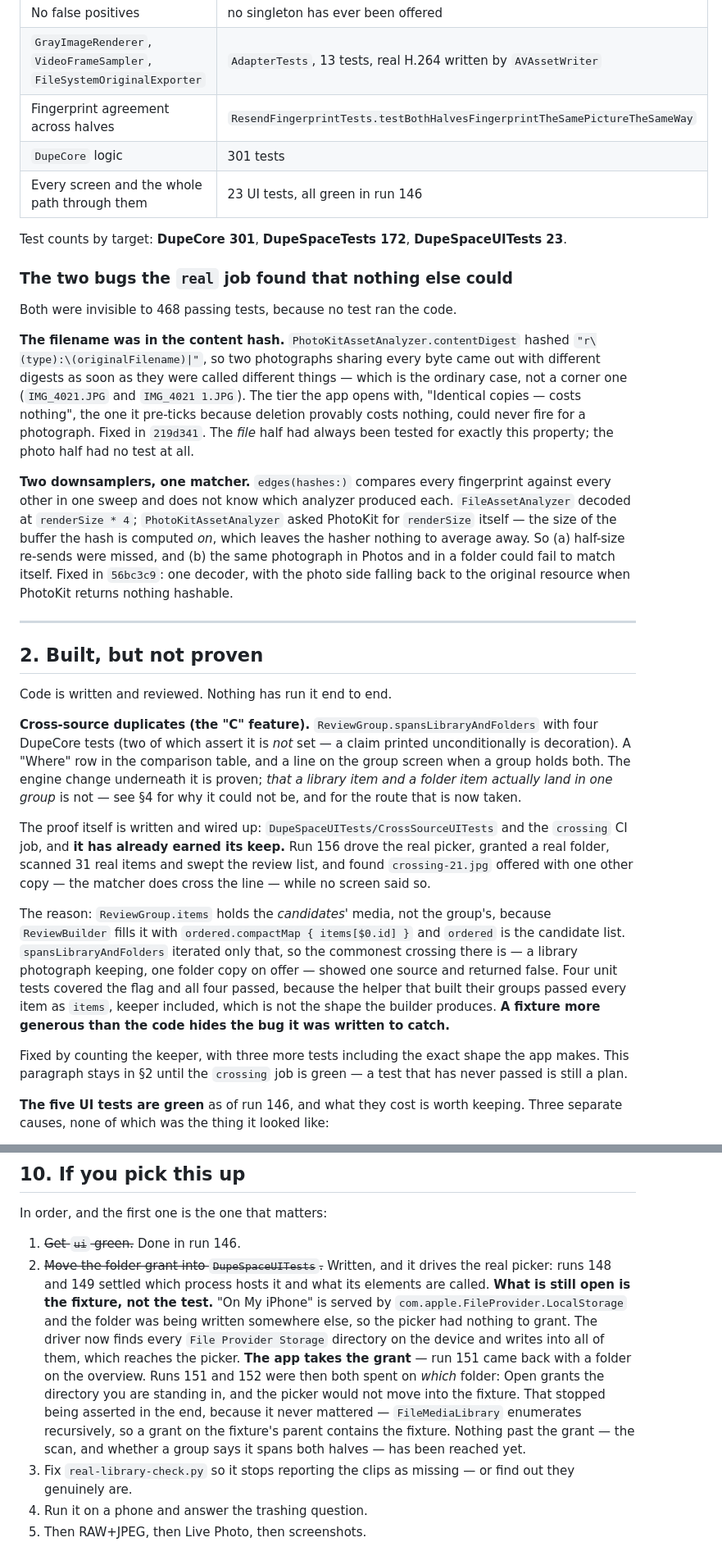
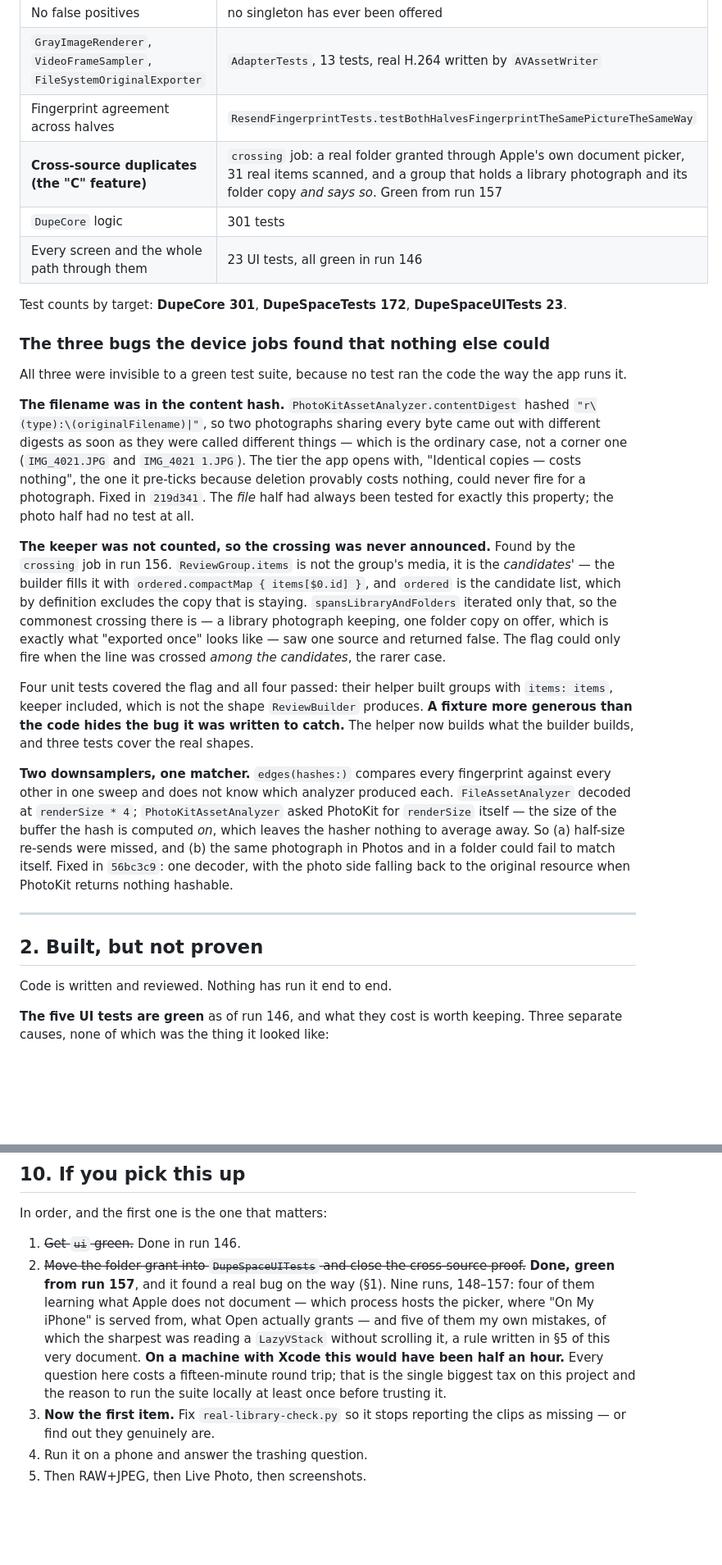
Before and after one commit to gorkemgur/ExampleStackViewApp, a Markdown page: docs/STATE-OF-PLAY.md, 2 parts joined by grey strips. Shown at 82% size. Drawn GitHub-style; blank space fills up the shorter version.

Commit message:
Run 157 is green: the crossing is proven, not asserted
The `crossing` job passes. A real folder granted through Apple's own document picker,
thirty-one real items scanned by the real PhotoKit and file analyzers, the review list
swept, and a group that holds a photograph from the library and its copy from the folder
— and says so on screen.

That is the app's one distinctive claim, and until this run it had never once been
executed. It moves from §2 to §1.

It also earned its keep on the way in: the keeper bug from the last commit was found by
this job and by nothing else, and it joins the two the `real` job found in §1's list.
All three were invisible to a green suite, because no test ran the code the way the app
runs it.

Measured, run 157: `crossing` 11m22, whole run 14m35 wall clock.

§10 item 2 is struck through, with the cost recorded honestly — nine runs, 148 to 157.
Four of them were learning what Apple does not document: which process hosts the picker
(the app's own, because a remote view's accessibility tree is bridged into its host),
where "On My iPhone" is served from (`com.apple.FileProvider.LocalStorage`, under
`Containers/Shared/AppGroup/<uuid>/File Provider Storage`), and what Open actually grants
(the directory you are standing in). Five were my own mistakes, the sharpest being a
membership check read off a `LazyVStack` without scrolling it — which §5 of this document
warns about in as many words.

On a machine with Xcode this would have been half an hour. Every question here costs a
fifteen-minute round trip, and that is now written down as the single biggest tax on this
project.

Co-Authored-By: Claude Opus 5 <noreply@anthropic.com>
Claude-Session: https://claude.ai/code/session_01ABT2Cj7VfjFpJNCwS3nPCs

```diff
--- a/docs/STATE-OF-PLAY.md
+++ b/docs/STATE-OF-PLAY.md
@@ -34,14 +34,16 @@ These run in CI on every push, through the real system frameworks.
 | No false positives | no singleton has ever been offered |
 | `GrayImageRenderer`, `VideoFrameSampler`, `FileSystemOriginalExporter` | `AdapterTests`, 13 tests, real H.264 written by `AVAssetWriter` |
 | Fingerprint agreement across halves | `ResendFingerprintTests.testBothHalvesFingerprintTheSamePictureTheSameWay` |
+| **Cross-source duplicates (the "C" feature)** | `crossing` job: a real folder granted through Apple's own document picker, 31 real items scanned, and a group that holds a library photograph and its folder copy *and says so*. Green from run 157 |
 | `DupeCore` logic | 301 tests |
 | Every screen and the whole path through them | 23 UI tests, all green in run 146 |
 
 Test counts by target: **DupeCore 301**, **DupeSpaceTests 172**, **DupeSpaceUITests 23**.
 
-### The two bugs the `real` job found that nothing else could
+### The three bugs the device jobs found that nothing else could
 
-Both were invisible to 468 passing tests, because no test ran the code.
+All three were invisible to a green test suite, because no test ran the code the way the app
+runs it.
 
 **The filename was in the content hash.** `PhotoKitAssetAnalyzer.contentDigest` hashed
 `"r\(type):\(originalFilename)|"`, so two photographs sharing every byte came out with
@@ -50,6 +52,19 @@ not a corner one (`IMG_4021.JPG` and `IMG_4021 1.JPG`). The tier the app opens w
 "Identical copies — costs nothing", the one it pre-ticks because deletion provably costs
 nothing, could never fire for a photograph. Fixed in `219d341`. The *file* half had always been
 tested for exactly this property; the photo half had no test at all.
+
+**The keeper was not counted, so the crossing was never announced.** Found by the `crossing`
+job in run 156. `ReviewGroup.items` is not the group's media, it is the *candidates'* — the
+builder fills it with `ordered.compactMap { items[$0.id] }`, and `ordered` is the candidate
+list, which by definition excludes the copy that is staying. `spansLibraryAndFolders` iterated
+only that, so the commonest crossing there is — a library photograph keeping, one folder copy
+on offer, which is exactly what "exported once" looks like — saw one source and returned false.
+The flag could only fire when the line was crossed *among the candidates*, the rarer case.
+
+Four unit tests covered the flag and all four passed: their helper built groups with
+`items: items`, keeper included, which is not the shape `ReviewBuilder` produces. **A fixture
+more generous than the code hides the bug it was written to catch.** The helper now builds what
+the builder builds, and three tests cover the real shapes.
 
 **Two downsamplers, one matcher.** `edges(hashes:)` compares every fingerprint against every
 other in one sweep and does not know which analyzer produced each. `FileAssetAnalyzer` decoded
@@ -64,31 +79,6 @@ original resource when PhotoKit returns nothing hashable.
 ## 2. Built, but not proven
 
 Code is written and reviewed. Nothing has run it end to end.
-
-**Cross-source duplicates (the "C" feature).** `ReviewGroup.spansLibraryAndFolders` with four
-DupeCore tests (two of which assert it is *not* set — a claim printed unconditionally is
-decoration). A "Where" row in the comparison table, and a line on the group screen when a group
-holds both. The engine change underneath it is proven; *that a library item and a folder item
-actually land in one group* is not — see §4 for why it could not be, and for the route that is
-now taken.
-
-The proof itself is written and wired up: `DupeSpaceUITests/CrossSourceUITests` and the
-`crossing` CI job, and **it has already earned its keep.** Run 156 drove the real picker,
-granted a real folder, scanned 31 real items and swept the review list, and found
-`crossing-21.jpg` offered with one other copy — the matcher does cross the line — while no
-screen said so.
-
-The reason: `ReviewGroup.items` holds the *candidates'* media, not the group's, because
-`ReviewBuilder` fills it with `ordered.compactMap { items[$0.id] }` and `ordered` is the
-candidate list. `spansLibraryAndFolders` iterated only that, so the commonest crossing there is
-— a library photograph keeping, one folder copy on offer — showed one source and returned
-false. Four unit tests covered the flag and all four passed, because the helper that built
-their groups passed every item as `items`, keeper included, which is not the shape the builder
-produces. **A fixture more generous than the code hides the bug it was written to catch.**
-
-Fixed by counting the keeper, with three more tests including the exact shape the app makes.
-This paragraph stays in §2 until the `crossing` job is green — a test that has never passed is
-still a plan.
 
 **The five UI tests are green** as of run 146, and what they cost is worth keeping. Three
 separate causes, none of which was the thing it looked like:
@@ -405,19 +397,15 @@ thing; 7 jobs should be 4–5.
 In order, and the first one is the one that matters:
 
 1. ~~Get `ui` green.~~ Done in run 146.
-2. ~~Move the folder grant into `DupeSpaceUITests`.~~ Written, and it drives the real picker:
-   runs 148 and 149 settled which process hosts it and what its elements are called. **What is
-   still open is the fixture, not the test.** "On My iPhone" is served by
-   `com.apple.FileProvider.LocalStorage` and the folder was being written somewhere else, so
-   the picker had nothing to grant. The driver now finds every `File Provider Storage`
-   directory on the device and writes into all of them, which reaches the picker. **The app
-   takes the grant** — run 151 came back with a folder on the overview. Runs 151 and 152 were
-   then both spent on *which* folder: Open grants the directory you are standing in, and the
-   picker would not move into the fixture. That stopped being asserted in the end, because it
-   never mattered — `FileMediaLibrary` enumerates recursively, so a grant on the fixture's
-   parent contains the fixture. Nothing past the grant — the scan, and whether a group says it
-   spans both halves — has been reached yet.
-3. Fix `real-library-check.py` so it stops reporting the clips as missing — or find out they
+2. ~~Move the folder grant into `DupeSpaceUITests` and close the cross-source proof.~~ **Done,
+   green from run 157**, and it found a real bug on the way (§1). Nine runs, 148–157: four of
+   them learning what Apple does not document — which process hosts the picker, where "On My
+   iPhone" is served from, what Open actually grants — and five of them my own mistakes, of
+   which the sharpest was reading a `LazyVStack` without scrolling it, a rule written in §5 of
+   this very document. **On a machine with Xcode this would have been half an hour.** Every
+   question here costs a fifteen-minute round trip; that is the single biggest tax on this
+   project and the reason to run the suite locally at least once before trusting it.
+3. **Now the first item.** Fix `real-library-check.py` so it stops reporting the clips as missing — or find out they
    genuinely are.
 4. Run it on a phone and answer the trashing question.
 5. Then RAW+JPEG, then Live Photo, then screenshots.
```
Also changed, not shown: other parts of docs/STATE-OF-PLAY.md (+10 -8 lines).
